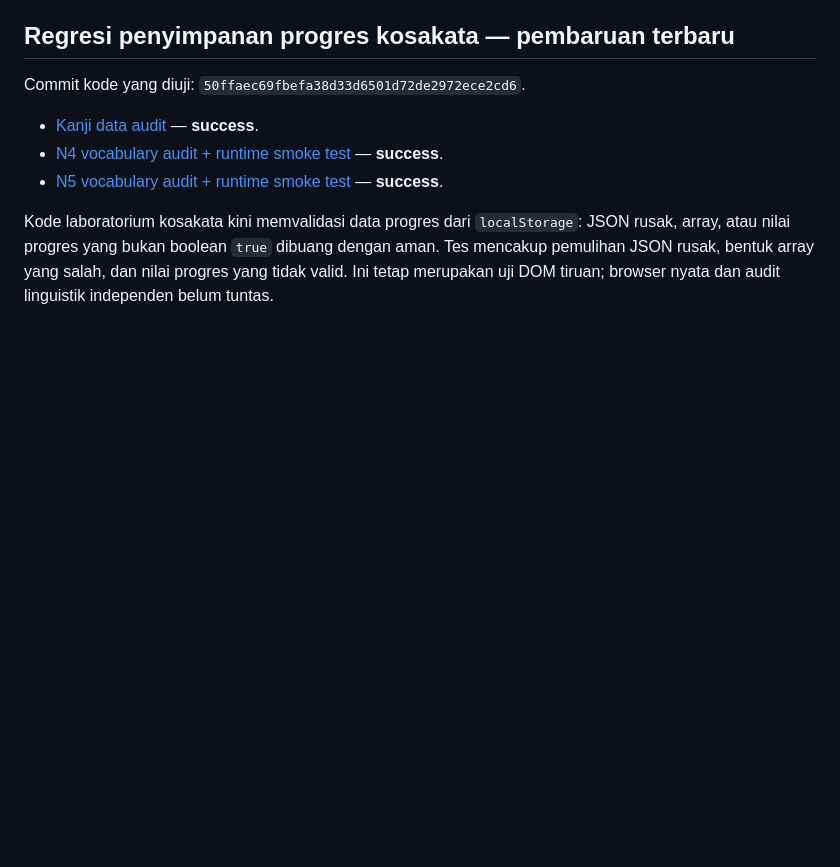
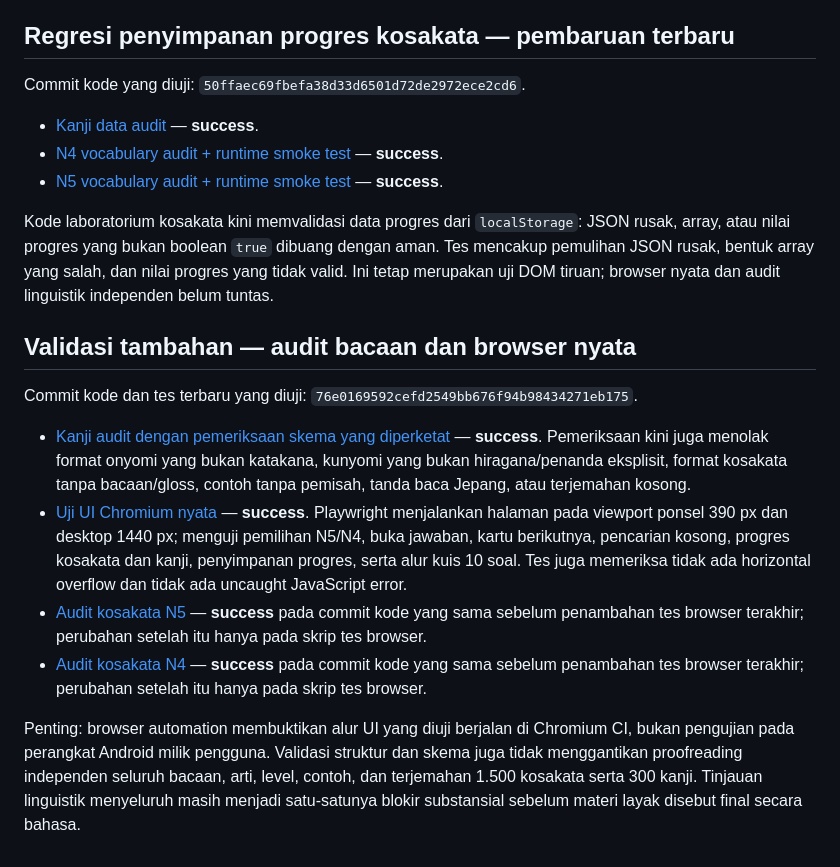
Before and after one commit to riyargb/Belajar-Pemrograman, a Markdown page: reports/audit-kanji.md, the part around the change. GitHub-like rendering; blank space fills up the shorter version.

Commit message:
docs: record real browser and strengthened kanji validation

```diff
--- a/reports/audit-kanji.md
+++ b/reports/audit-kanji.md
@@ -74,3 +74,15 @@ Commit kode yang diuji: `50ffaec69fbefa38d33d6501d72de2972ece2cd6`.
 - [N5 vocabulary audit + runtime smoke test](https://github.com/riyargb/Belajar-Pemrograman/actions/runs/38354990961) — **success**.
 
 Kode laboratorium kosakata kini memvalidasi data progres dari `localStorage`: JSON rusak, array, atau nilai progres yang bukan boolean `true` dibuang dengan aman. Tes mencakup pemulihan JSON rusak, bentuk array yang salah, dan nilai progres yang tidak valid. Ini tetap merupakan uji DOM tiruan; browser nyata dan audit linguistik independen belum tuntas.
+
+
+## Validasi tambahan — audit bacaan dan browser nyata
+
+Commit kode dan tes terbaru yang diuji: `76e0169592cefd2549bb676f94b98434271eb175`.
+
+- [Kanji audit dengan pemeriksaan skema yang diperketat](https://github.com/riyargb/Belajar-Pemrograman/actions/runs/38355896057) — **success**. Pemeriksaan kini juga menolak format onyomi yang bukan katakana, kunyomi yang bukan hiragana/penanda eksplisit, format kosakata tanpa bacaan/gloss, contoh tanpa pemisah, tanda baca Jepang, atau terjemahan kosong.
+- [Uji UI Chromium nyata](https://github.com/riyargb/Belajar-Pemrograman/actions/runs/38355896037) — **success**. Playwright menjalankan halaman pada viewport ponsel 390 px dan desktop 1440 px; menguji pemilihan N5/N4, buka jawaban, kartu berikutnya, pencarian kosong, progres kosakata dan kanji, penyimpanan progres, serta alur kuis 10 soal. Tes juga memeriksa tidak ada horizontal overflow dan tidak ada uncaught JavaScript error.
+- [Audit kosakata N5](https://github.com/riyargb/Belajar-Pemrograman/actions/runs/38355856976) — **success** pada commit kode yang sama sebelum penambahan tes browser terakhir; perubahan setelah itu hanya pada skrip tes browser.
+- [Audit kosakata N4](https://github.com/riyargb/Belajar-Pemrograman/actions/runs/38355856996) — **success** pada commit kode yang sama sebelum penambahan tes browser terakhir; perubahan setelah itu hanya pada skrip tes browser.
+
+Penting: browser automation membuktikan alur UI yang diuji berjalan di Chromium CI, bukan pengujian pada perangkat Android milik pengguna. Validasi struktur dan skema juga tidak menggantikan proofreading independen seluruh bacaan, arti, level, contoh, dan terjemahan 1.500 kosakata serta 300 kanji. Tinjauan linguistik menyeluruh masih menjadi satu-satunya blokir substansial sebelum materi layak disebut final secara bahasa.
```
